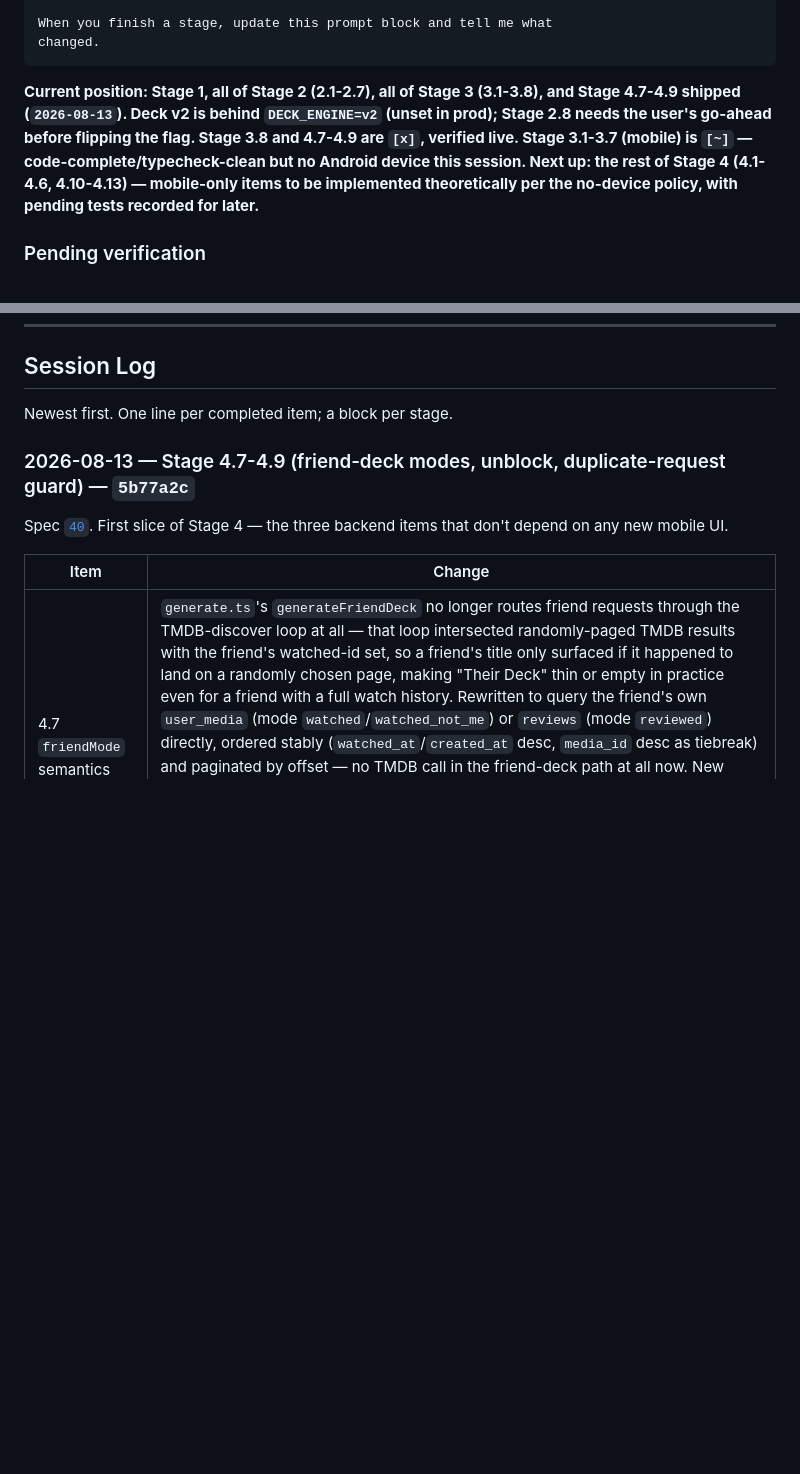
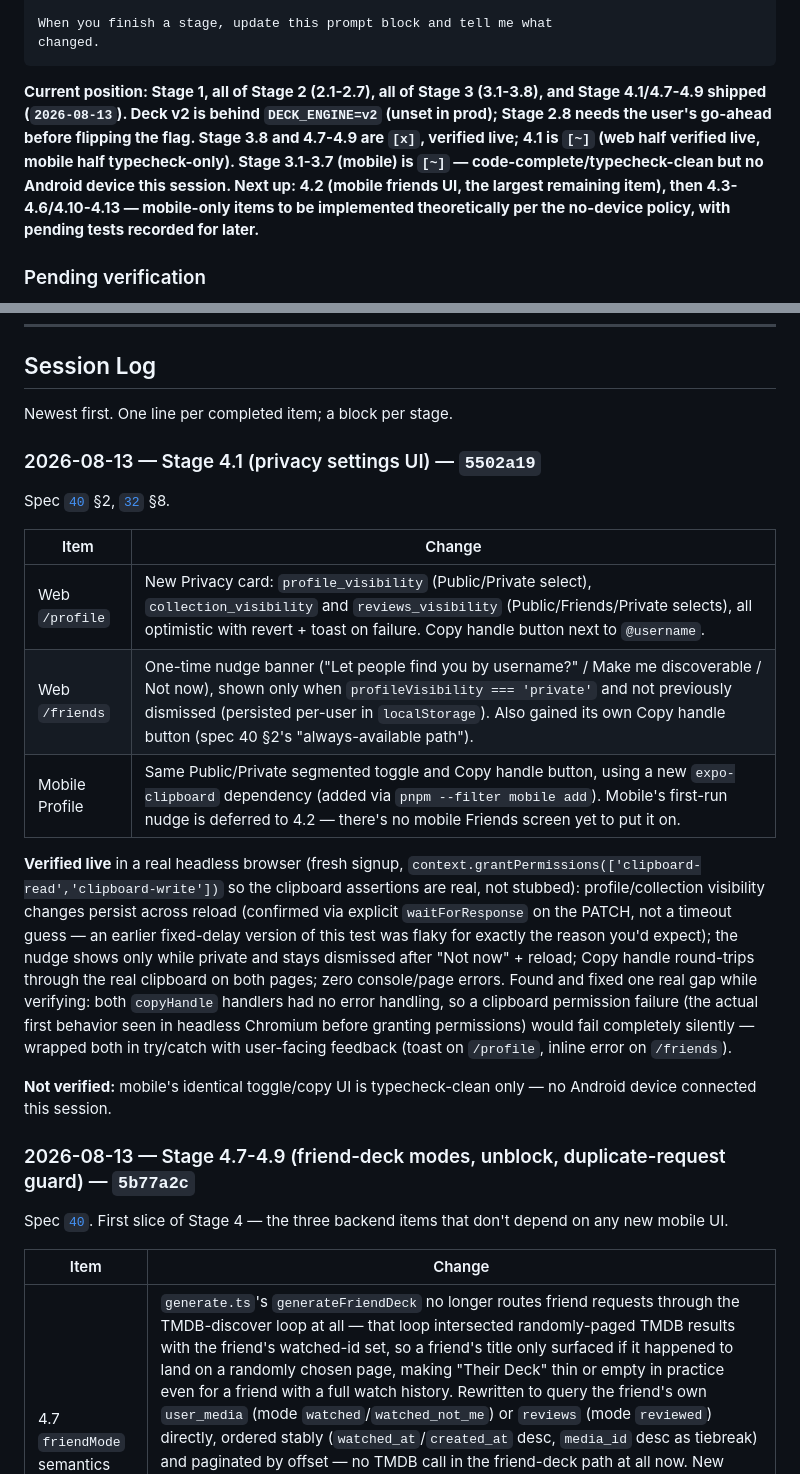
Before and after one commit to Sayandeep1013/mubitracker-watchdeck, a Markdown page: docs/HANDOFF.md, 2 parts joined by grey strips. Rendered like a GitHub page; blank space fills up the shorter version.

Commit message:
Docs: mark Stage 4.1 (privacy settings UI) shipped
Co-Authored-By: Claude Sonnet 5 <noreply@anthropic.com>

````diff
--- a/docs/HANDOFF.md
+++ b/docs/HANDOFF.md
@@ -73,7 +73,7 @@ When you finish a stage, update this prompt block and tell me what
 changed.
 ```
 
-**Current position: Stage 1, all of Stage 2 (2.1-2.7), all of Stage 3 (3.1-3.8), and Stage 4.7-4.9 shipped (`2026-08-13`). Deck v2 is behind `DECK_ENGINE=v2` (unset in prod); Stage 2.8 needs the user's go-ahead before flipping the flag. Stage 3.8 and 4.7-4.9 are `[x]`, verified live. Stage 3.1-3.7 (mobile) is `[~]` — code-complete/typecheck-clean but no Android device this session. Next up: the rest of Stage 4 (4.1-4.6, 4.10-4.13) — mobile-only items to be implemented theoretically per the no-device policy, with pending tests recorded for later.**
+**Current position: Stage 1, all of Stage 2 (2.1-2.7), all of Stage 3 (3.1-3.8), and Stage 4.1/4.7-4.9 shipped (`2026-08-13`). Deck v2 is behind `DECK_ENGINE=v2` (unset in prod); Stage 2.8 needs the user's go-ahead before flipping the flag. Stage 3.8 and 4.7-4.9 are `[x]`, verified live; 4.1 is `[~]` (web half verified live, mobile half typecheck-only). Stage 3.1-3.7 (mobile) is `[~]` — code-complete/typecheck-clean but no Android device this session. Next up: 4.2 (mobile friends UI, the largest remaining item), then 4.3-4.6/4.10-4.13 — mobile-only items to be implemented theoretically per the no-device policy, with pending tests recorded for later.**
 
 ### Pending verification
 
@@ -117,6 +117,20 @@ This is the mechanism that lets a session run without the user in the loop. Foll
 ## Session Log
 
 Newest first. One line per completed item; a block per stage.
+
+### 2026-08-13 — Stage 4.1 (privacy settings UI) — `5502a19`
+
+Spec [`40`](spec/40-friends-v2.md) §2, [`32`](spec/32-web-ux.md) §8.
+
+| Item | Change |
+|---|---|
+| Web `/profile` | New Privacy card: `profile_visibility` (Public/Private select), `collection_visibility` and `reviews_visibility` (Public/Friends/Private selects), all optimistic with revert + toast on failure. Copy handle button next to `@username`. |
+| Web `/friends` | One-time nudge banner ("Let people find you by username?" / Make me discoverable / Not now), shown only when `profileVisibility === 'private'` and not previously dismissed (persisted per-user in `localStorage`). Also gained its own Copy handle button (spec 40 §2's "always-available path"). |
+| Mobile Profile | Same Public/Private segmented toggle and Copy handle button, using a new `expo-clipboard` dependency (added via `pnpm --filter mobile add`). Mobile's first-run nudge is deferred to 4.2 — there's no mobile Friends screen yet to put it on. |
+
+**Verified live** in a real headless browser (fresh signup, `context.grantPermissions(['clipboard-read','clipboard-write'])` so the clipboard assertions are real, not stubbed): profile/collection visibility changes persist across reload (confirmed via explicit `waitForResponse` on the PATCH, not a timeout guess — an earlier fixed-delay version of this test was flaky for exactly the reason you'd expect); the nudge shows only while private and stays dismissed after "Not now" + reload; Copy handle round-trips through the real clipboard on both pages; zero console/page errors. Found and fixed one real gap while verifying: both `copyHandle` handlers had no error handling, so a clipboard permission failure (the actual first behavior seen in headless Chromium before granting permissions) would fail completely silently — wrapped both in try/catch with user-facing feedback (toast on `/profile`, inline error on `/friends`).
+
+**Not verified:** mobile's identical toggle/copy UI is typecheck-clean only — no Android device connected this session.
 
 ### 2026-08-13 — Stage 4.7-4.9 (friend-deck modes, unblock, duplicate-request guard) — `5b77a2c`
 
````
Also changed, not shown: docs/IMPLEMENTATION-PLAN.md (+2 -1 lines).
